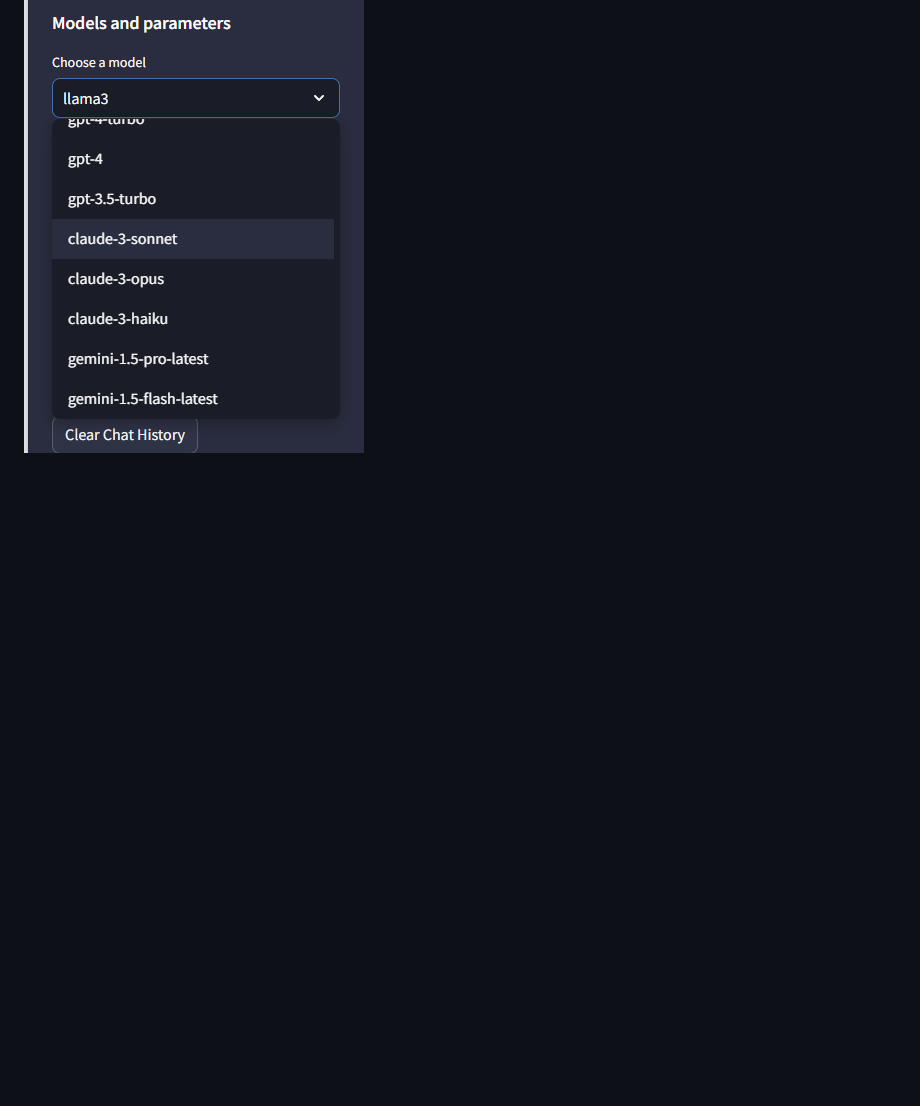
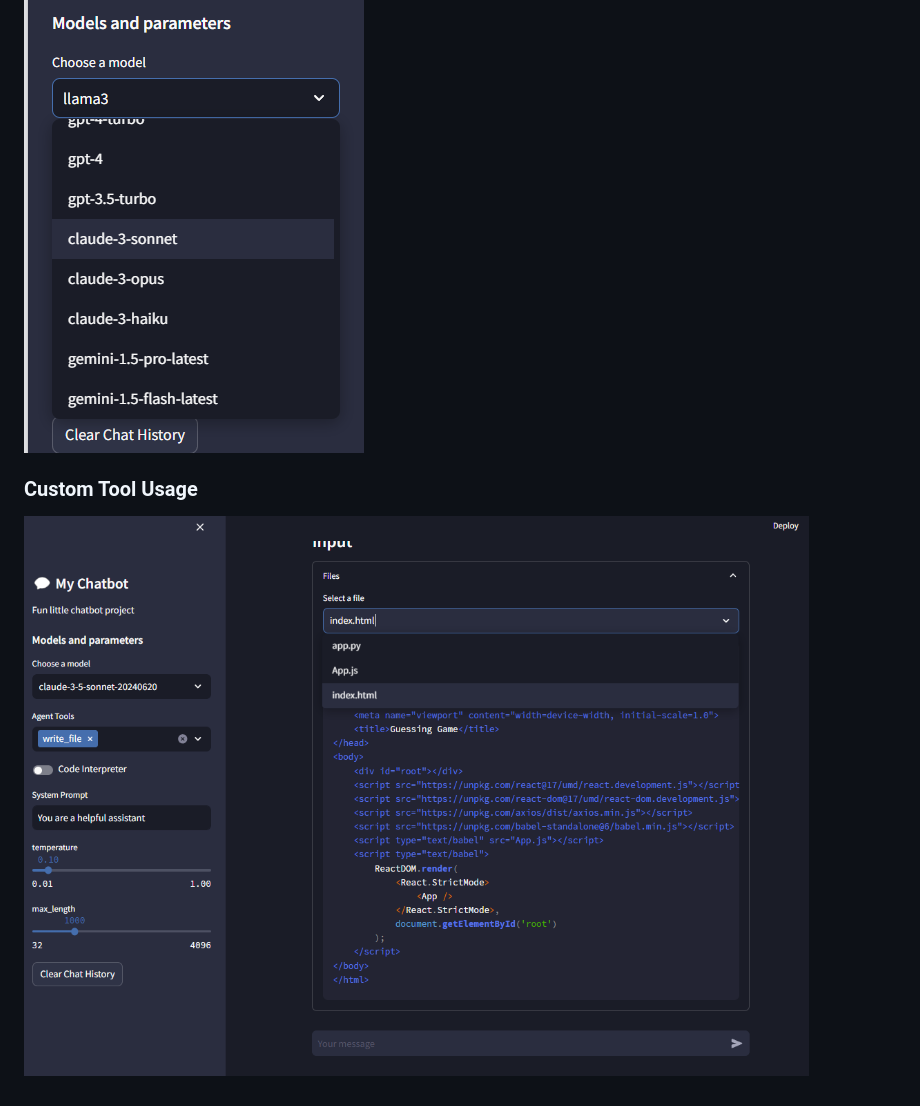
Before and after one commit to nurciuoli/open-chat, a Markdown page: README.md, the part around the change. Rendered like a GitHub page; pictures changed too: image-3.png (added); blank space fills up the shorter version.

```diff
--- a/README.md
+++ b/README.md
@@ -17,3 +17,6 @@ Fun little streamlit based application for chatting with models from different t
 ![alt text](image.png)
 ### Model Selection
 ![alt text](image-1.png)
+
+### Custom Tool Usage
+![alt text](image-3.png)
```
Also changed, not shown: image-2.png (deleted).
